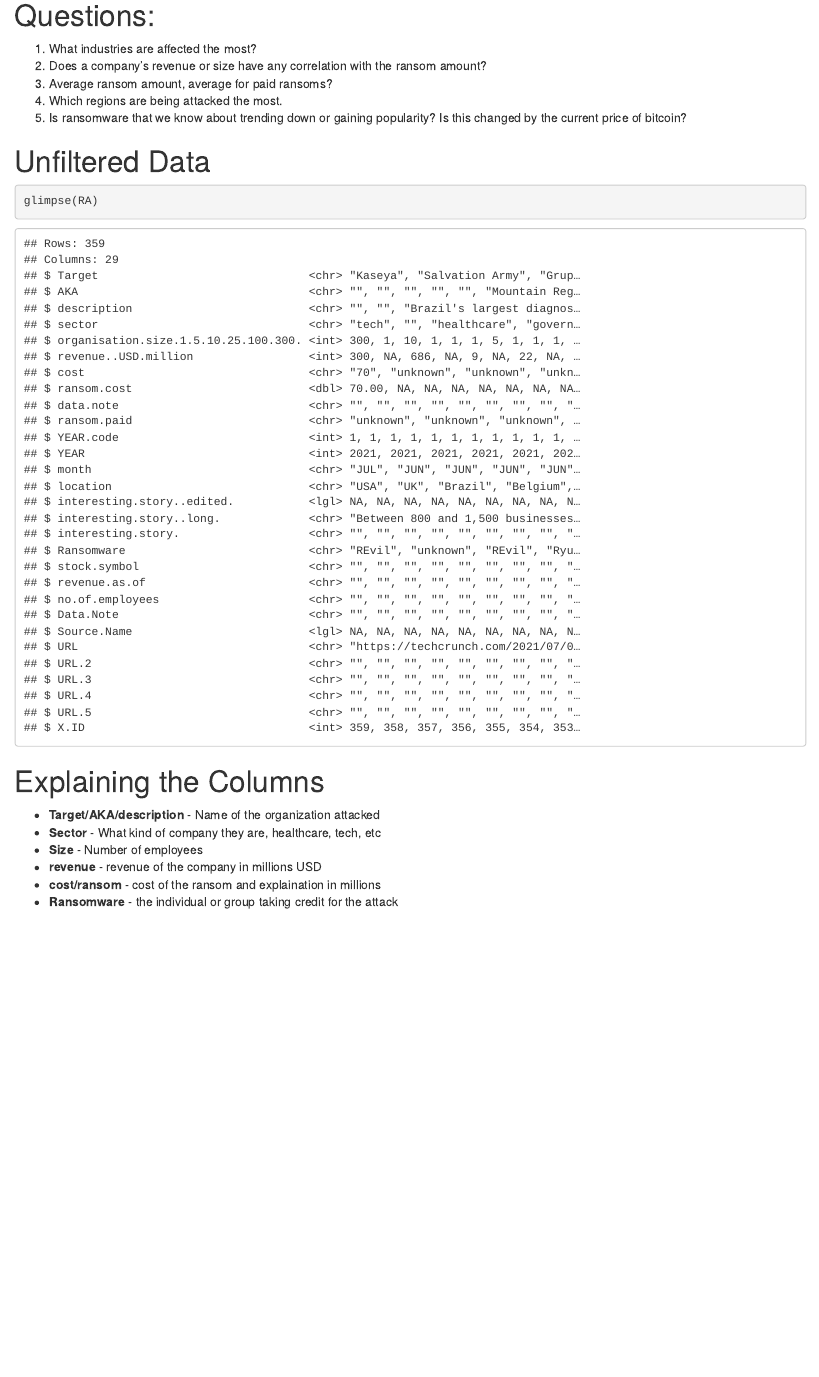
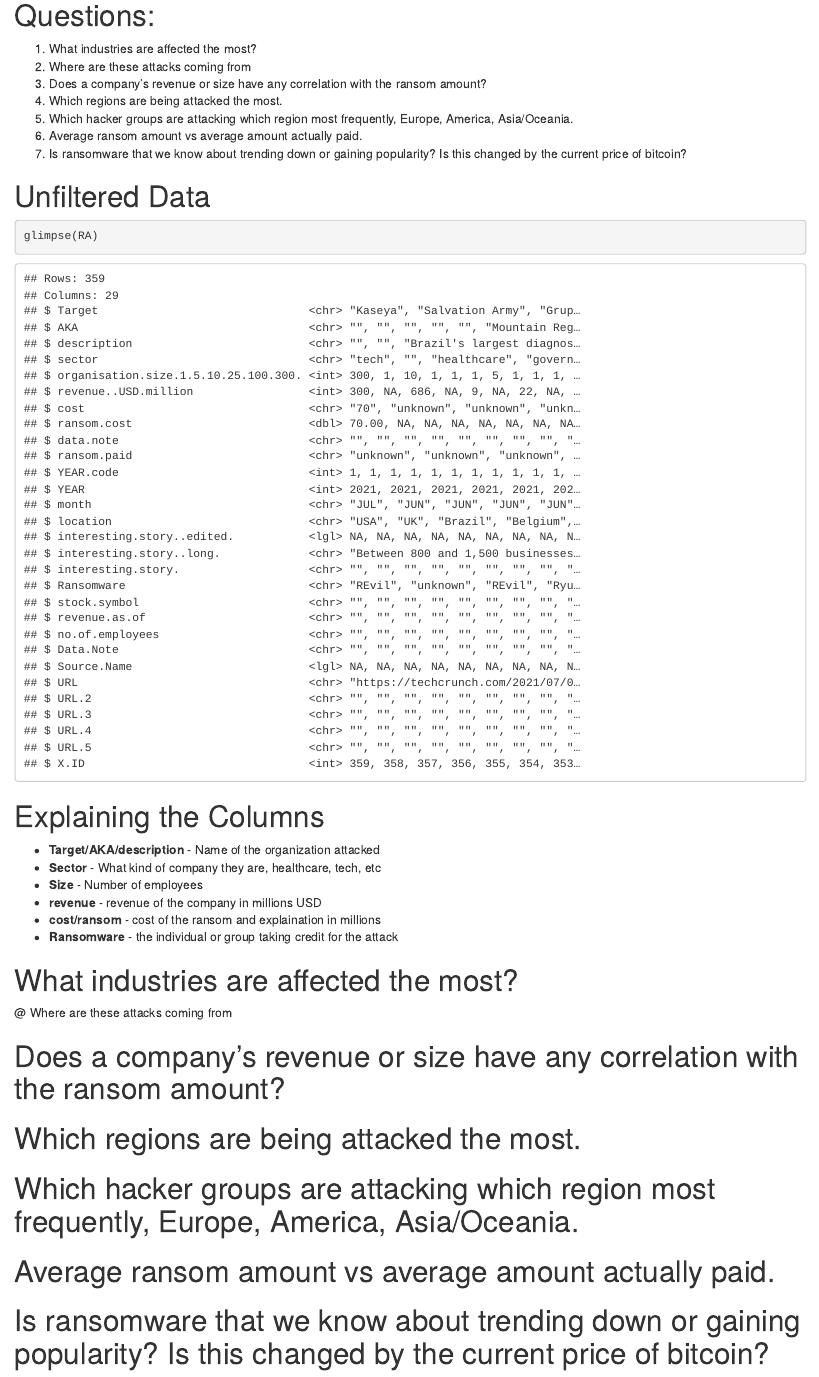
Before and after one commit to Data2401/final-project-fall-2024-video-game-hacks, an R Markdown document (RansomewareAnalysis.Rmd): the page in a window 1100 px wide, from 860 px down before the commit and from 880 px down after it, so that both start at the same text. The pictures show the output file RansomewareAnalysis.html that the author committed with the source, opened offline.

Commit message:
Getting rmd ready for individual work

````diff
--- a/RansomewareAnalysis.Rmd
+++ b/RansomewareAnalysis.Rmd
@@ -24,10 +24,13 @@ Due to the nature of these attacks, many of the examples are going to have unkno
 
 # Questions:
 1. What industries are affected the most?
-2. Does a company's revenue or size have any correlation with the ransom amount?
-3. Average ransom amount, average for paid ransoms?
+2. Where are these attacks coming from
+3. Does a company's revenue or size have any correlation with the ransom amount?
 4. Which regions are being attacked the most.
-5. Is ransomware that we know about trending down or gaining popularity? Is this changed by the current price of bitcoin?
+5. Which hacker groups are attacking which region most frequently, Europe, America, Asia/Oceania.
+6. Average ransom amount vs average amount actually paid.
+7. Is ransomware that we know about trending down or gaining popularity? Is this changed by the current price of bitcoin?
+
 
 # Unfiltered Data
 ```{r}
@@ -41,3 +44,74 @@ glimpse(RA)
 - **revenue** - revenue of the company in millions USD
 - **cost/ransom** - cost of the ransom and explaination in millions
 - **Ransomware** - the individual or group taking credit for the attack
+
+# What industries are affected the most?
+
+
+
+
+
+
+
+
+
+@ Where are these attacks coming from
+
+
+
+
+
+
+
+
+
+
+# Does a company's revenue or size have any correlation with the ransom amount?
+
+
+
+
+
+
+
+
+
+
+
+# Which regions are being attacked the most.
+
+
+
+
+
+
+
+
+
+
+
+# Which hacker groups are attacking which region most frequently, Europe, America, Asia/Oceania.
+
+
+
+
+
+
+
+
+
+
+
+# Average ransom amount vs average amount actually paid.
+
+
+
+
+
+
+
+
+
+
+
+# Is ransomware that we know about trending down or gaining popularity? Is this changed by the current price of bitcoin?
````
Also changed, not shown: RansomewareAnalysis.html.
